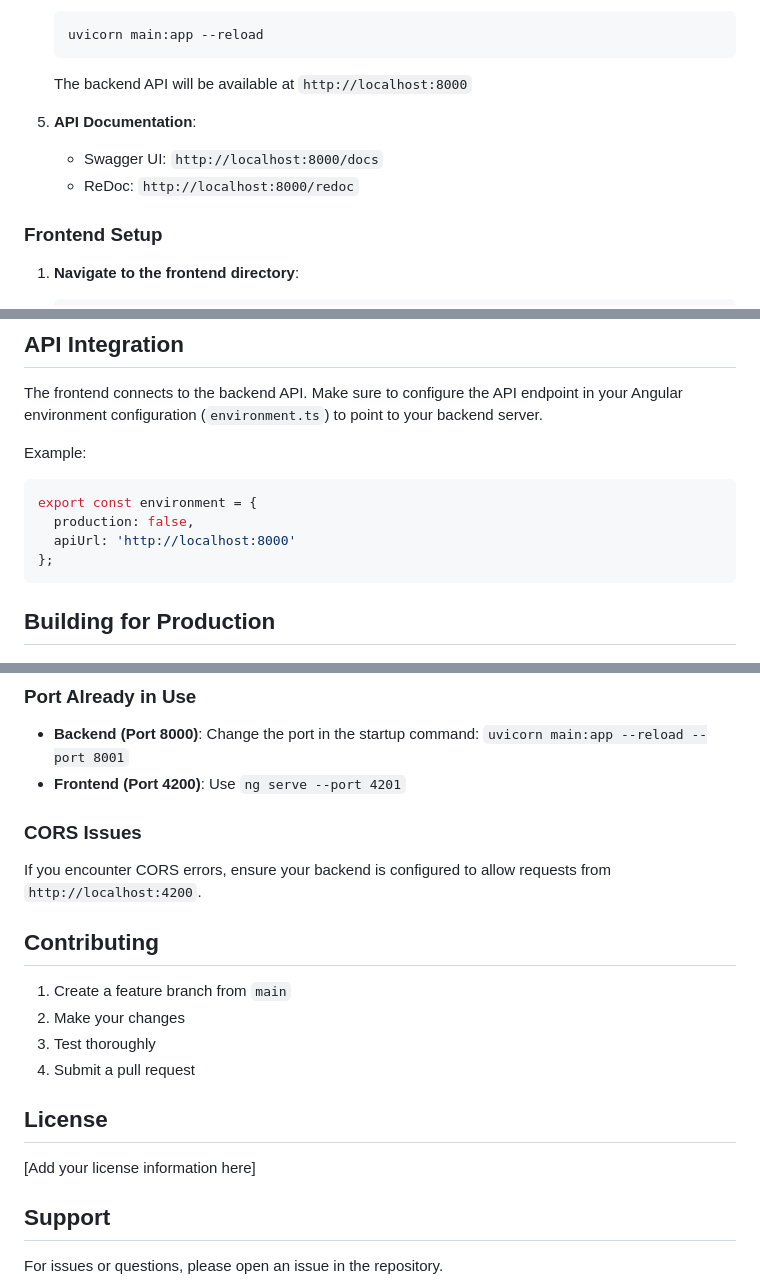
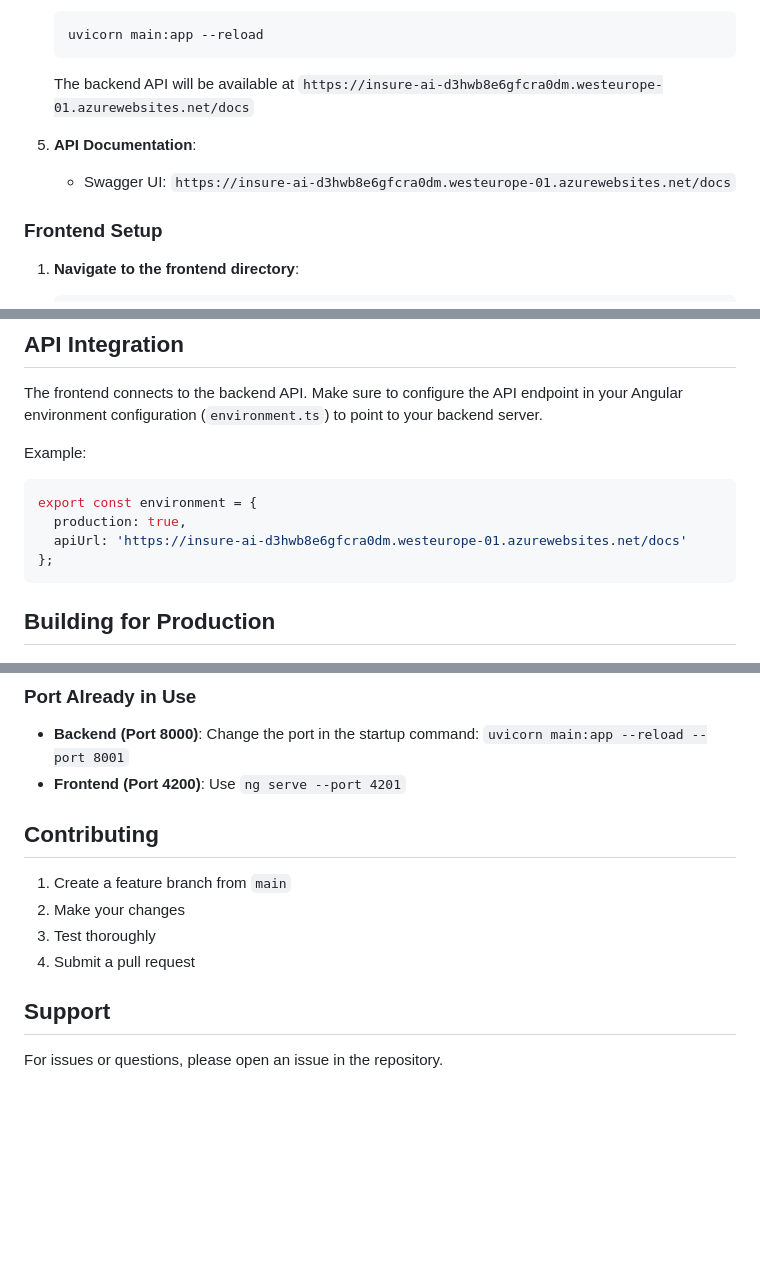
Before and after one commit to 22dp1000010/InsureAI, a Markdown page: README.md, 3 parts joined by grey strips. Rendered like a GitHub page; blank space fills up the shorter version.

Commit message:
Update README with deployment URLs and production config
Updated URLs in the README to reflect deployment locations and changed production settings.

````diff
--- a/README.md
+++ b/README.md
@@ -67,11 +67,10 @@ Before you begin, ensure you have the following installed:
    uvicorn main:app --reload
    ```
 
-   The backend API will be available at `http://localhost:8000`
+   The backend API will be available at `https://insure-ai-d3hwb8e6gfcra0dm.westeurope-01.azurewebsites.net/docs`
 
 5. **API Documentation**:
-   - Swagger UI: `http://localhost:8000/docs`
-   - ReDoc: `http://localhost:8000/redoc`
+   - Swagger UI: `https://insure-ai-d3hwb8e6gfcra0dm.westeurope-01.azurewebsites.net/docs`
 
 ### Frontend Setup
 
@@ -140,8 +139,8 @@ The frontend connects to the backend API. Make sure to configure the API endpoin
 Example:
 ```typescript
 export const environment = {
-  production: false,
-  apiUrl: 'http://localhost:8000'
+  production: true,
+  apiUrl: 'https://insure-ai-d3hwb8e6gfcra0dm.westeurope-01.azurewebsites.net/docs'
 };
 ```
 
@@ -164,8 +163,6 @@ The build artifacts will be stored in the `dist/` directory.
 - **Backend (Port 8000)**: Change the port in the startup command: `uvicorn main:app --reload --port 8001`
 - **Frontend (Port 4200)**: Use `ng serve --port 4201`
 
-### CORS Issues
-If you encounter CORS errors, ensure your backend is configured to allow requests from `http://localhost:4200`.
 
 ## Contributing
 
@@ -174,9 +171,6 @@ If you encounter CORS errors, ensure your backend is configured to allow request
 3. Test thoroughly
 4. Submit a pull request
 
-## License
-
-[Add your license information here]
 
 ## Support
 
````
Also changed, not shown: other parts of README.md (+1 -1 lines).
